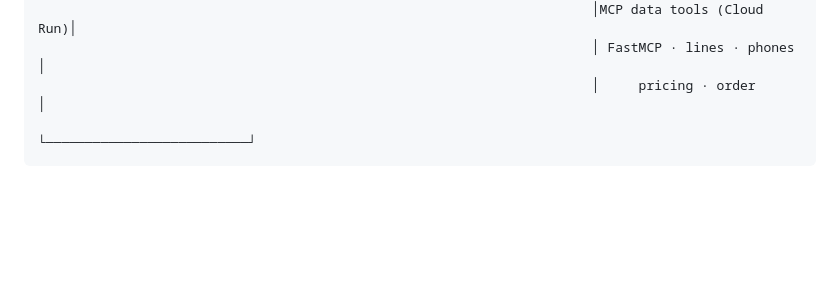
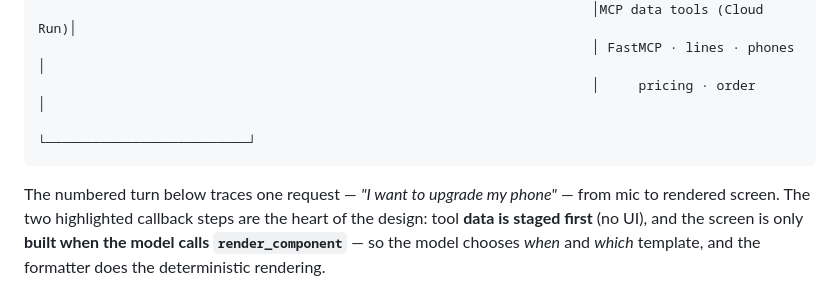
Before and after one commit to puvvula89/att-voice, a Markdown page: 01-phone-upgrade/README.md, the part around one of its changes. Rendered like a GitHub page; blank space fills up the shorter version.

````diff
--- a/01-phone-upgrade/README.md
+++ b/01-phone-upgrade/README.md
@@ -43,5 +43,10 @@ in-process via `run_live` instead of proxying — same wire protocol; see the to
                                                                        └──────────────────────────┘
 ```
 
+The numbered turn below traces one request — *"I want to upgrade my phone"* — from mic to rendered
+screen. The two highlighted callback steps are the heart of the design: tool **data is staged first**
+(no UI), and the screen is only **built when the model calls `render_component`** — so the model
+chooses *when* and *which* template, and the formatter does the deterministic rendering.
+
 ```mermaid
 sequenceDiagram
````
Also changed, not shown: other parts of 01-phone-upgrade/README.md (+32 -19 lines).
